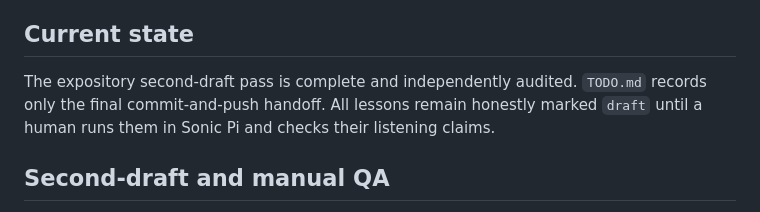
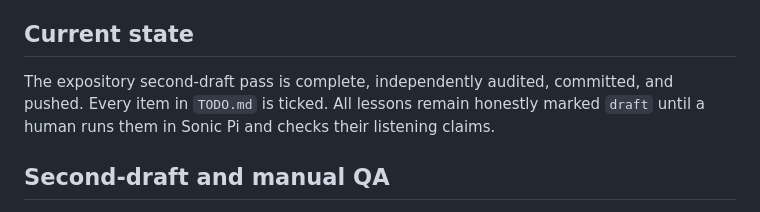
Before and after one commit to gauden/coding-harmony, a Markdown page: DEVELOPMENT.md, the part around the change. GitHub-like rendering.

Commit message:
Record expository rewrite handoff

```diff
--- a/DEVELOPMENT.md
+++ b/DEVELOPMENT.md
@@ -150,10 +150,9 @@ until examples have been auditioned in Sonic Pi.
 
 ## Current state
 
-The expository second-draft pass is complete and independently audited.
-`TODO.md` records only the final commit-and-push handoff. All lessons remain
-honestly marked `draft` until a human runs them in Sonic Pi and checks their
-listening claims.
+The expository second-draft pass is complete, independently audited, committed,
+and pushed. Every item in `TODO.md` is ticked. All lessons remain honestly marked
+`draft` until a human runs them in Sonic Pi and checks their listening claims.
 
 ## Second-draft and manual QA
 
```
Also changed, not shown: TODO.md (+1 -1 lines).
